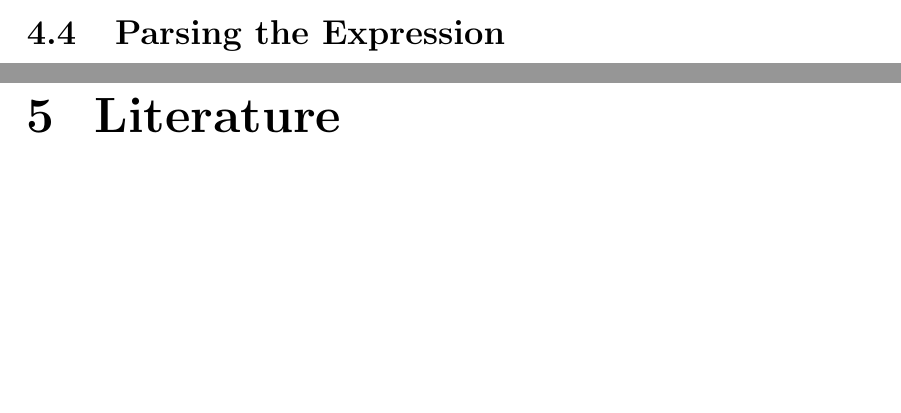
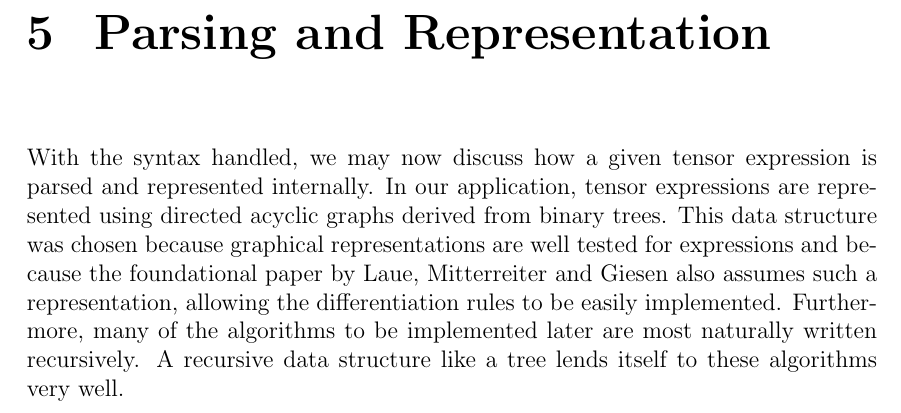
Before and after one commit to toucanmeister/tensor_calc, a LaTeX thesis (document/document.tex): two parts of pages 7 and 8 of 10 before the commit and part of page 8 of 11 after it, the two joined at a grey line, cut at the place of the change, the shorter picture padded with empty space. Compiled offline with pdfLaTeX.

Commit message:
Document: Started Parsing and Representation

```diff
--- a/document/document.tex
+++ b/document/document.tex
@@ -145,10 +145,19 @@ A variety of functions with relevance to optimization and machine learning are i
 The exceptions to this are the matrix inverse \codeword{inv} and the matrix determinant \codeword{det}, both of which are not applied elemtwise and may only operate on order-2 tensors.
 The inclusion of these functions takes away from the generality of our grammar, as the idea of an inverse and a determinant can only be applied to matrices, not higher-order tensors, but they are crucial to some common optimization problems.
 
+\chapter{Parsing and Representation}
+With the syntax handled, we may now discuss how a given tensor expression is parsed and represented internally.
+In our application, tensor expressions are represented using directed acyclic graphs derived from binary trees.
+This data structure was chosen because graphical representations are well tested for expressions and because the foundational paper by Laue, Mitterreiter and Giesen also assumes such a representation, allowing the differentiation rules to be easily implemented.
+Furthermore, many of the algorithms to be implemented later are most naturally written recursively.
+A recursive data structure like a tree lends itself to these algorithms very well.
 
 
-\section{Parsing the Expression}
-
+% Content
+% Scan then Parse
+% Binary Tree
+% Directed Acyclic Graph
+% Common Subexpression Elimination
 
 \chapter{Literature}
 \chapter{Appendices}
```
Also changed, not shown: document/document.pdf.
